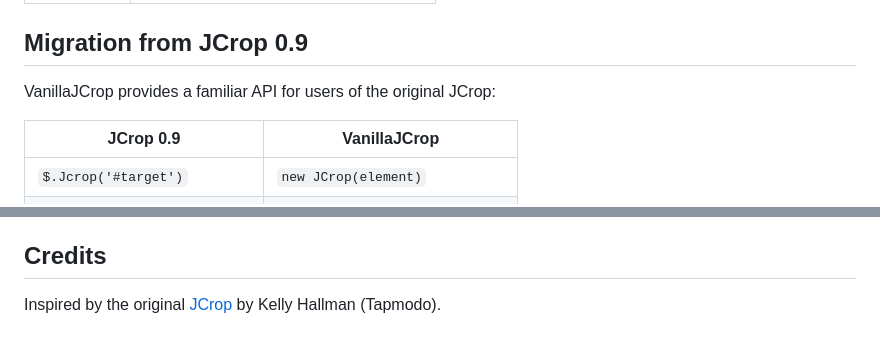
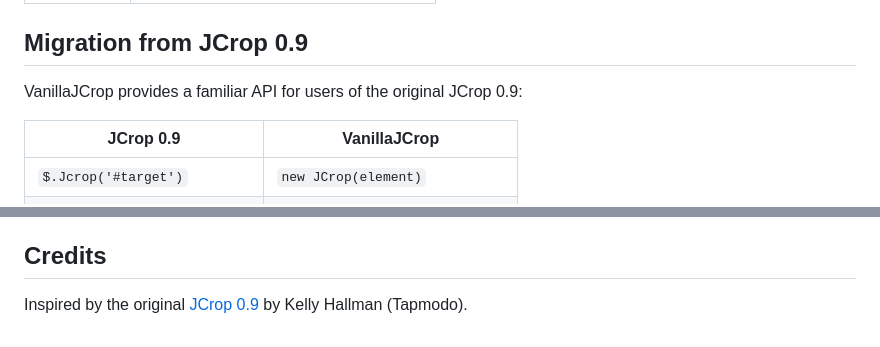
Before and after one commit to tijoladev/vanilla-jcrop, a Markdown page: README.md, 2 parts joined by grey strips. Drawn GitHub-style.

Commit message:
README : préciser JCrop 0.9 dans les références à l'original

```diff
--- a/README.md
+++ b/README.md
@@ -198,7 +198,7 @@ jcrop-widget {
 
 ## Migration from JCrop 0.9
 
-VanillaJCrop provides a familiar API for users of the original JCrop:
+VanillaJCrop provides a familiar API for users of the original JCrop 0.9:
 
 | JCrop 0.9 | VanillaJCrop |
 |-----------|--------------|
@@ -238,4 +238,4 @@ MIT License - see [LICENSE](LICENSE) file.
 
 ## Credits
 
-Inspired by the original [JCrop](https://github.com/tapmodo/Jcrop) by Kelly Hallman (Tapmodo).
+Inspired by the original [JCrop 0.9](https://github.com/tapmodo/Jcrop) by Kelly Hallman (Tapmodo).
```
